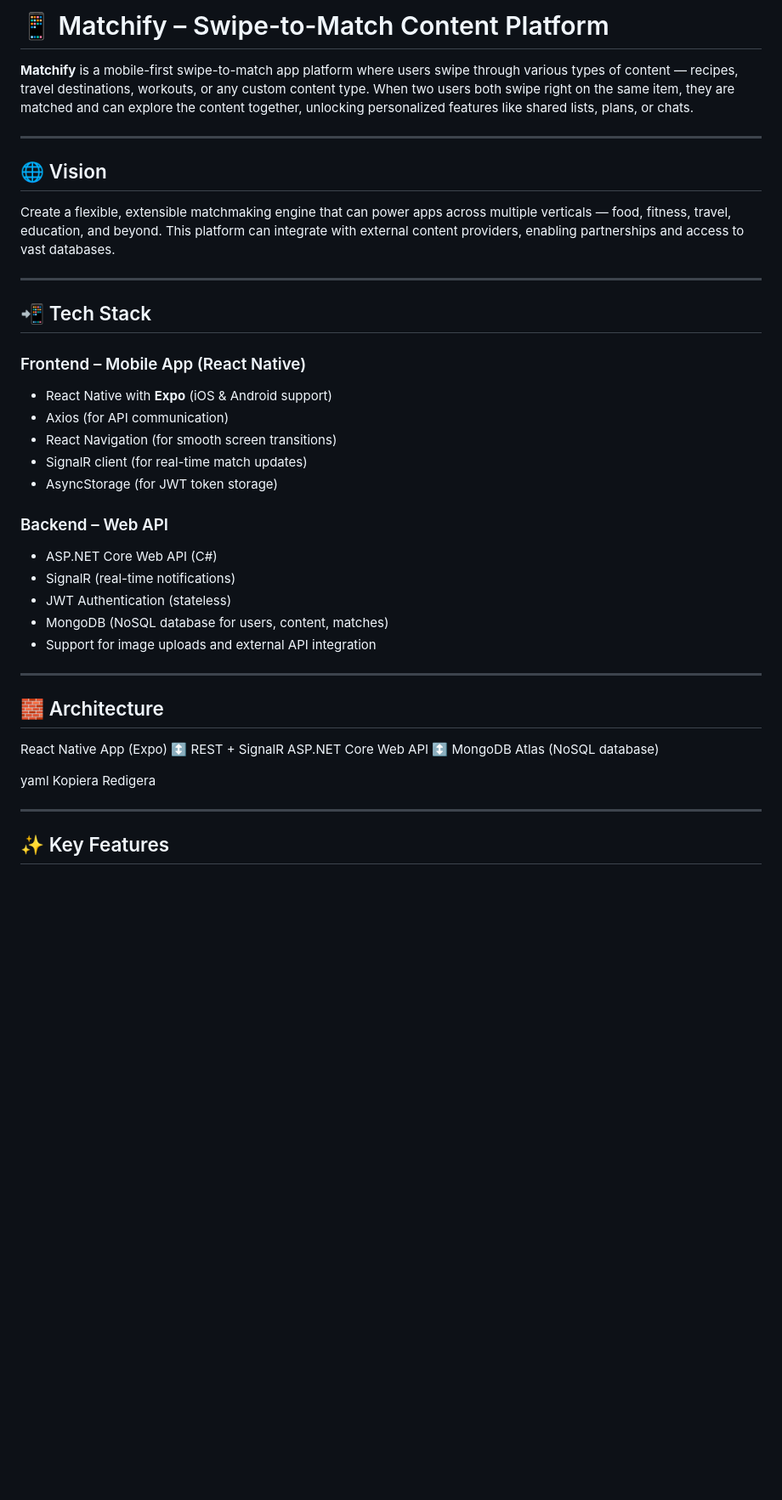
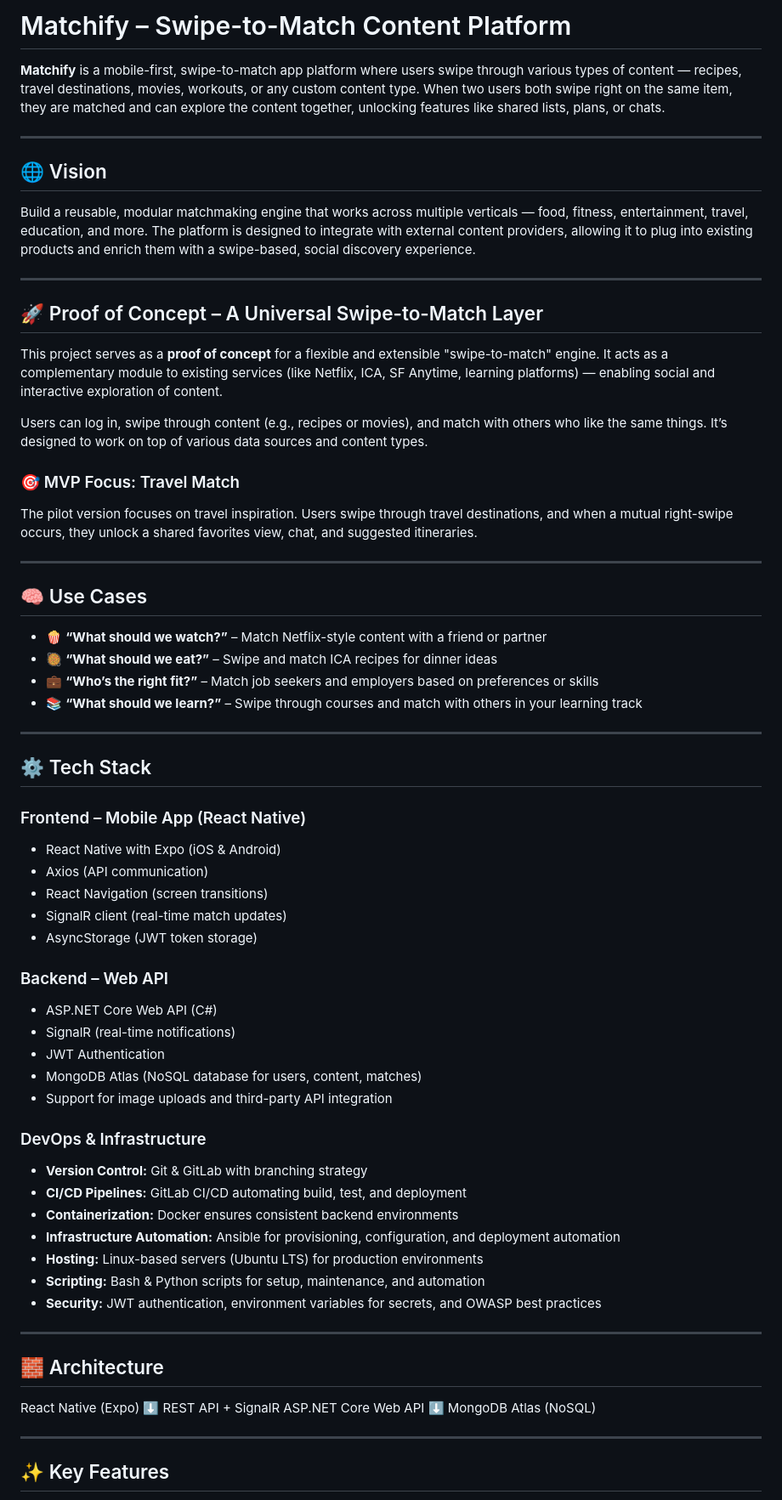
Before and after one commit to Rappich/Matchify, a Markdown page: README.md, the part around the change printed below. Shown: that part at 85% size. GitHub-like rendering; blank space fills up the shorter version.

```diff
--- a/README.md
+++ b/README.md
@@ -1,44 +1,72 @@
-# 📱 Matchify – Swipe-to-Match Content Platform
+# Matchify – Swipe-to-Match Content Platform
 
-**Matchify** is a mobile-first swipe-to-match app platform where users swipe through various types of content — recipes, travel destinations, workouts, or any custom content type. When two users both swipe right on the same item, they are matched and can explore the content together, unlocking personalized features like shared lists, plans, or chats.
+**Matchify** is a mobile-first, swipe-to-match app platform where users swipe through various types of content — recipes, travel destinations, movies, workouts, or any custom content type. When two users both swipe right on the same item, they are matched and can explore the content together, unlocking features like shared lists, plans, or chats.
 
 ---
 
 ## 🌐 Vision
 
-Create a flexible, extensible matchmaking engine that can power apps across multiple verticals — food, fitness, travel, education, and beyond. This platform can integrate with external content providers, enabling partnerships and access to vast databases.
+Build a reusable, modular matchmaking engine that works across multiple verticals — food, fitness, entertainment, travel, education, and more. The platform is designed to integrate with external content providers, allowing it to plug into existing products and enrich them with a swipe-based, social discovery experience.
 
 ---
 
-## 📲 Tech Stack
+## 🚀 Proof of Concept – A Universal Swipe-to-Match Layer
+
+This project serves as a **proof of concept** for a flexible and extensible "swipe-to-match" engine. It acts as a complementary module to existing services (like Netflix, ICA, SF Anytime, learning platforms) — enabling social and interactive exploration of content.
+
+Users can log in, swipe through content (e.g., recipes or movies), and match with others who like the same things. It’s designed to work on top of various data sources and content types.
+
+### 🎯 MVP Focus: Travel Match
+
+The pilot version focuses on travel inspiration. Users swipe through travel destinations, and when a mutual right-swipe occurs, they unlock a shared favorites view, chat, and suggested itineraries.
+
+---
+
+## 🧠 Use Cases
+
+- 🍿 **“What should we watch?”** – Match Netflix-style content with a friend or partner
+- 🥘 **“What should we eat?”** – Swipe and match ICA recipes for dinner ideas
+- 💼 **“Who’s the right fit?”** – Match job seekers and employers based on preferences or skills
+- 📚 **“What should we learn?”** – Swipe through courses and match with others in your learning track
+
+---
+
+## ⚙️ Tech Stack
 
 ### Frontend – Mobile App (React Native)
-- React Native with **Expo** (iOS & Android support)
-- Axios (for API communication)
-- React Navigation (for smooth screen transitions)
-- SignalR client (for real-time match updates)
-- AsyncStorage (for JWT token storage)
+
+- React Native with Expo (iOS & Android)
+- Axios (API communication)
+- React Navigation (screen transitions)
+- SignalR client (real-time match updates)
+- AsyncStorage (JWT token storage)
 
 ### Backend – Web API
+
 - ASP.NET Core Web API (C#)
 - SignalR (real-time notifications)
-- JWT Authentication (stateless)
-- MongoDB (NoSQL database for users, content, matches)
-- Support for image uploads and external API integration
+- JWT Authentication
+- MongoDB Atlas (NoSQL database for users, content, matches)
+- Support for image uploads and third-party API integration
 
+### DevOps & Infrastructure
+
+- **Version Control:** Git & GitLab with branching strategy
+- **CI/CD Pipelines:** GitLab CI/CD automating build, test, and deployment
+- **Containerization:** Docker ensures consistent backend environments
+- **Infrastructure Automation:** Ansible for provisioning, configuration, and deployment automation
+- **Hosting:** Linux-based servers (Ubuntu LTS) for production environments
+- **Scripting:** Bash & Python scripts for setup, maintenance, and automation
+- **Security:** JWT authentication, environment variables for secrets, and OWASP best practices
 ---
 
 ## 🧱 Architecture
 
-React Native App (Expo)
-↕️ REST + SignalR
+React Native (Expo)
+⬇️ REST API + SignalR
 ASP.NET Core Web API
-↕️
-MongoDB Atlas (NoSQL database)
-
-yaml
-Kopiera
-Redigera
+⬇️
+MongoDB Atlas (NoSQL)
 
 ---
 
```
Also changed, not shown: other parts of README.md (+66 -45 lines).
